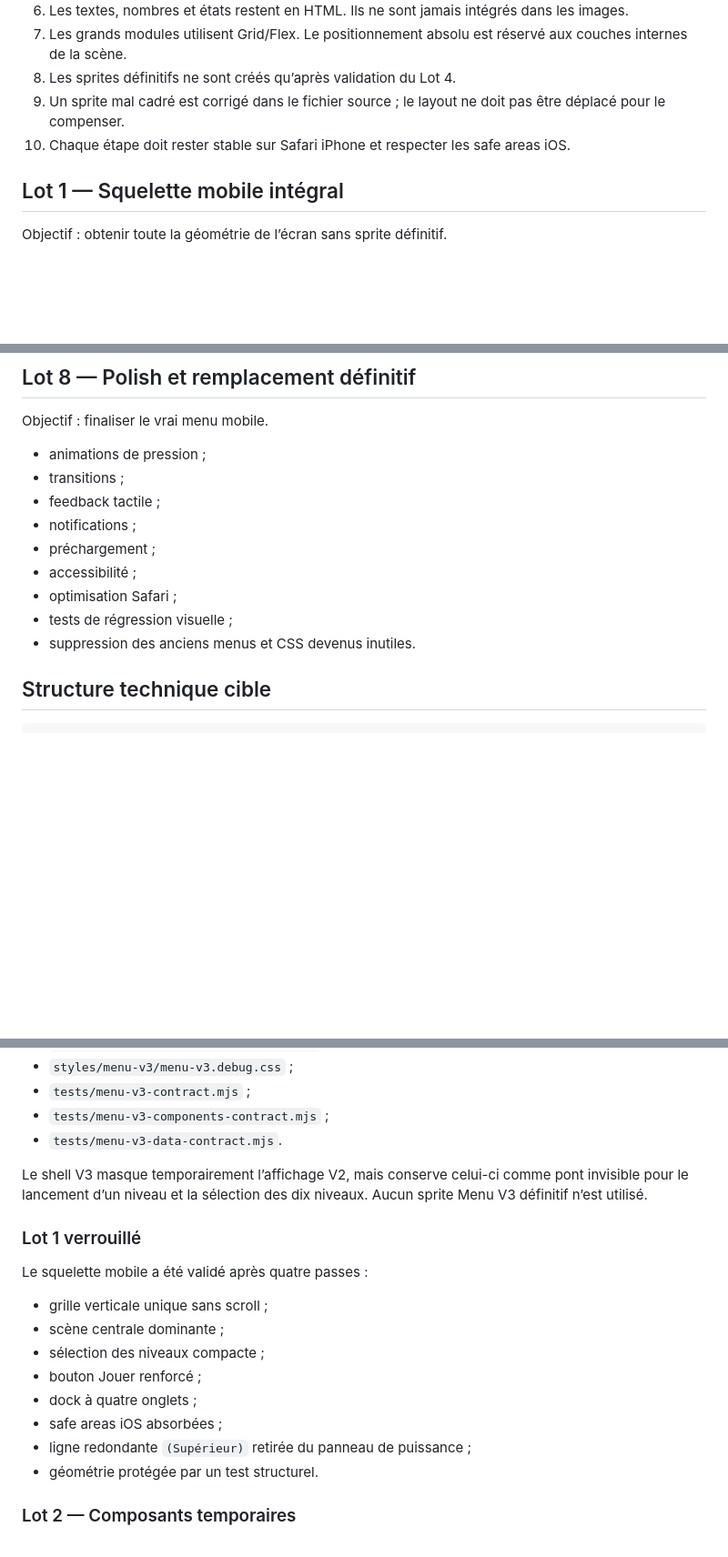
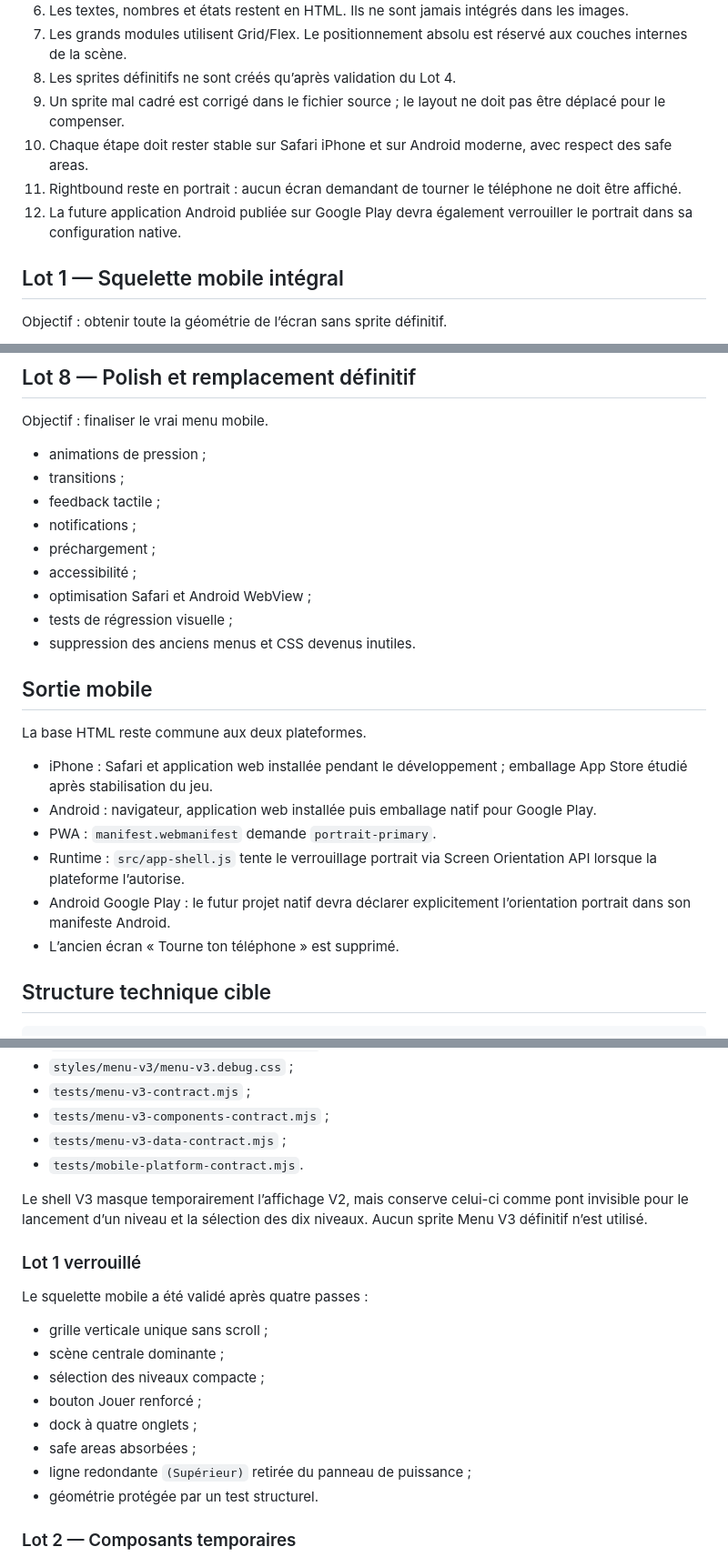
Before and after one commit to cewthen-hue/rightbound-roguelite, a Markdown page: docs/MENU_V3_ROADMAP.md, 3 parts joined by grey strips. Shown at 91% size. Rendered like a GitHub page; blank space fills up the shorter version.

```diff
--- a/docs/MENU_V3_ROADMAP.md
+++ b/docs/MENU_V3_ROADMAP.md
@@ -17,7 +19,9 @@ Ce document est la source de vérité du chantier Menu V3. Les lots doivent êtr
 7. Les grands modules utilisent Grid/Flex. Le positionnement absolu est réservé aux couches internes de la scène.
 8. Les sprites définitifs ne sont créés qu’après validation du Lot 4.
 9. Un sprite mal cadré est corrigé dans le fichier source ; le layout ne doit pas être déplacé pour le compenser.
-10. Chaque étape doit rester stable sur Safari iPhone et respecter les safe areas iOS.
+10. Chaque étape doit rester stable sur Safari iPhone et sur Android moderne, avec respect des safe areas.
+11. Rightbound reste en portrait : aucun écran demandant de tourner le téléphone ne doit être affiché.
+12. La future application Android publiée sur Google Play devra également verrouiller le portrait dans sa configuration native.
 
 ## Lot 1 — Squelette mobile intégral
 
@@ -171,9 +175,20 @@ Objectif : finaliser le vrai menu mobile.
 - notifications ;
 - préchargement ;
 - accessibilité ;
-- optimisation Safari ;
+- optimisation Safari et Android WebView ;
 - tests de régression visuelle ;
 - suppression des anciens menus et CSS devenus inutiles.
+
+## Sortie mobile
+
+La base HTML reste commune aux deux plateformes.
+
+- iPhone : Safari et application web installée pendant le développement ; emballage App Store étudié après stabilisation du jeu.
+- Android : navigateur, application web installée puis emballage natif pour Google Play.
+- PWA : `manifest.webmanifest` demande `portrait-primary`.
+- Runtime : `src/app-shell.js` tente le verrouillage portrait via Screen Orientation API lorsque la plateforme l’autorise.
+- Android Google Play : le futur projet natif devra déclarer explicitement l’orientation portrait dans son manifeste Android.
+- L’ancien écran « Tourne ton téléphone » est supprimé.
 
 ## Structure technique cible
 
@@ -213,7 +228,8 @@ Fichiers actifs :
 - `styles/menu-v3/menu-v3.debug.css` ;
 - `tests/menu-v3-contract.mjs` ;
 - `tests/menu-v3-components-contract.mjs` ;
-- `tests/menu-v3-data-contract.mjs`.
+- `tests/menu-v3-data-contract.mjs` ;
+- `tests/mobile-platform-contract.mjs`.
 
 Le shell V3 masque temporairement l’affichage V2, mais conserve celui-ci comme pont invisible pour le lancement d’un niveau et la sélection des dix niveaux. Aucun sprite Menu V3 définitif n’est utilisé.
 
@@ -226,7 +242,7 @@ Le squelette mobile a été validé après quatre passes :
 - sélection des niveaux compacte ;
 - bouton Jouer renforcé ;
 - dock à quatre onglets ;
-- safe areas iOS absorbées ;
+- safe areas absorbées ;
 - ligne redondante `(Supérieur)` retirée du panneau de puissance ;
 - géométrie protégée par un test structurel.
 
```
Also changed, not shown: other parts of docs/MENU_V3_ROADMAP.md (+42 -25 lines).
